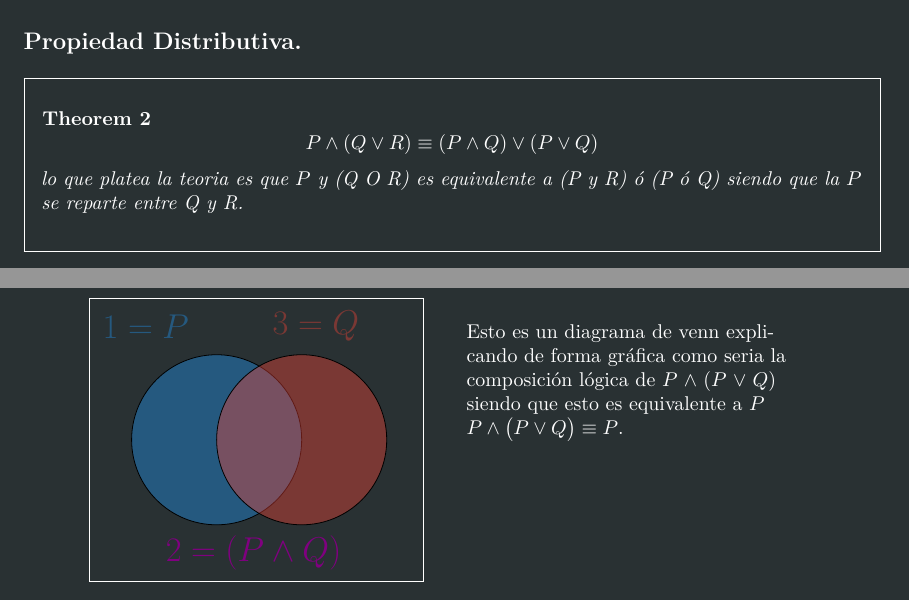
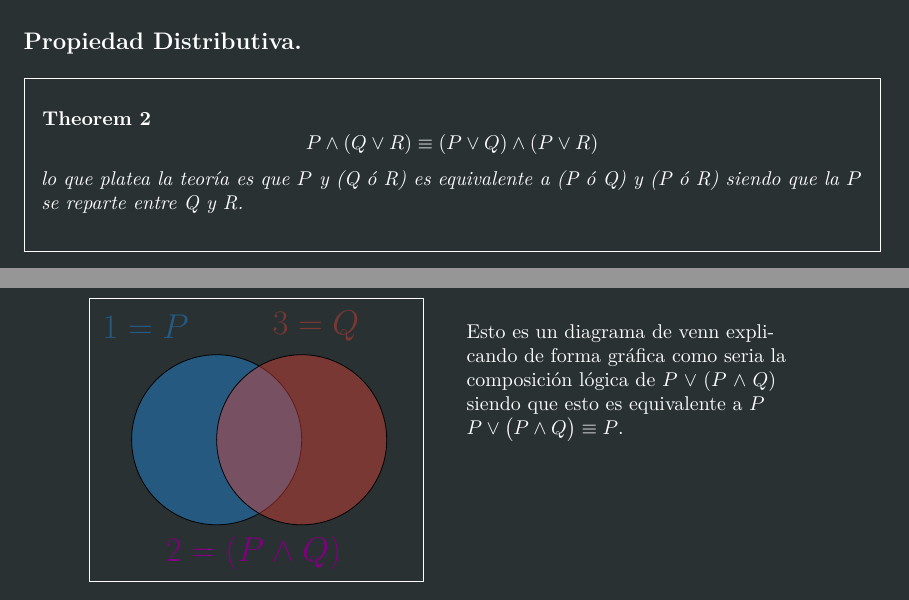
Before and after one commit to AlejandroCsharp/random-faculty, a LaTeX document (Faculty notes/Notes/Algebra I/document.tex): two parts of pages 4 and 6 of 8, joined at a grey line, cut so that both start at the same text. Compiled offline with LaTeX, dvips and Ghostscript.

Commit message:
Add files via upload

```diff
--- a/Faculty notes/Notes/Algebra I/document.tex
+++ b/Faculty notes/Notes/Algebra I/document.tex
@@ -511,9 +511,9 @@ Entre muchas otras, estas son las que mas se suelen usar.
 
 \begin{frm-thm}
 	\begin{equation*}
-		P \land(Q \lor R) \equiv (P \land Q) \lor (P \lor Q)
+		P \land(Q \lor R) \equiv (P \lor Q) \land (P \lor R)
 	\end{equation*}
-	lo que platea la teoria es que $P$ y (Q O R) es equivalente a (P y R) ó (P ó Q) siendo que la $P$ se reparte entre Q y R.
+	lo que platea la teoría es que $P$ y (Q ó R) es equivalente a (P ó Q) y (P ó R) siendo que la $P$ se reparte entre Q y R.
 \end{frm-thm}
 
 
@@ -620,8 +620,8 @@ Entre muchas otras, estas son las que mas se suelen usar.
 	\node[color=violet] at (0.8,-3){\LARGE\textbf{$2 =(P \land Q)$}};
 
 	\node at (6,3) [right=1cm,text width=6cm,rounded corners,inner sep=1ex,]
-	{Esto es un diagrama de venn explicando de forma gráfica como seria la composición lógica de $P \land (P \vee Q)$ siendo que esto es equivalente a $P$ \\
-		$P \land \big(P \vee Q\big) \equiv P$.};
+	{Esto es un diagrama de venn explicando de forma gráfica como seria la composición lógica de $P \lor (P \land Q)$ siendo que esto es equivalente a $P$ \\
+		$P \lor \big(P \land Q\big) \equiv P$.};
 	%% And now you have a venn diagram. Yay!
 	%\draw[help lines](-5,5) grid (5,-6);    This line can draw the grid lines to help guide you. I use these when I'm writing the code and then delete this line when I publish the pdf.
 \end{tikzpicture}
```
Also changed, not shown: Faculty notes/Notes/Algebra I/document.pdf, Faculty notes/Notes/Algebra I/document.tex (12 more changed lines), 3 other files.
